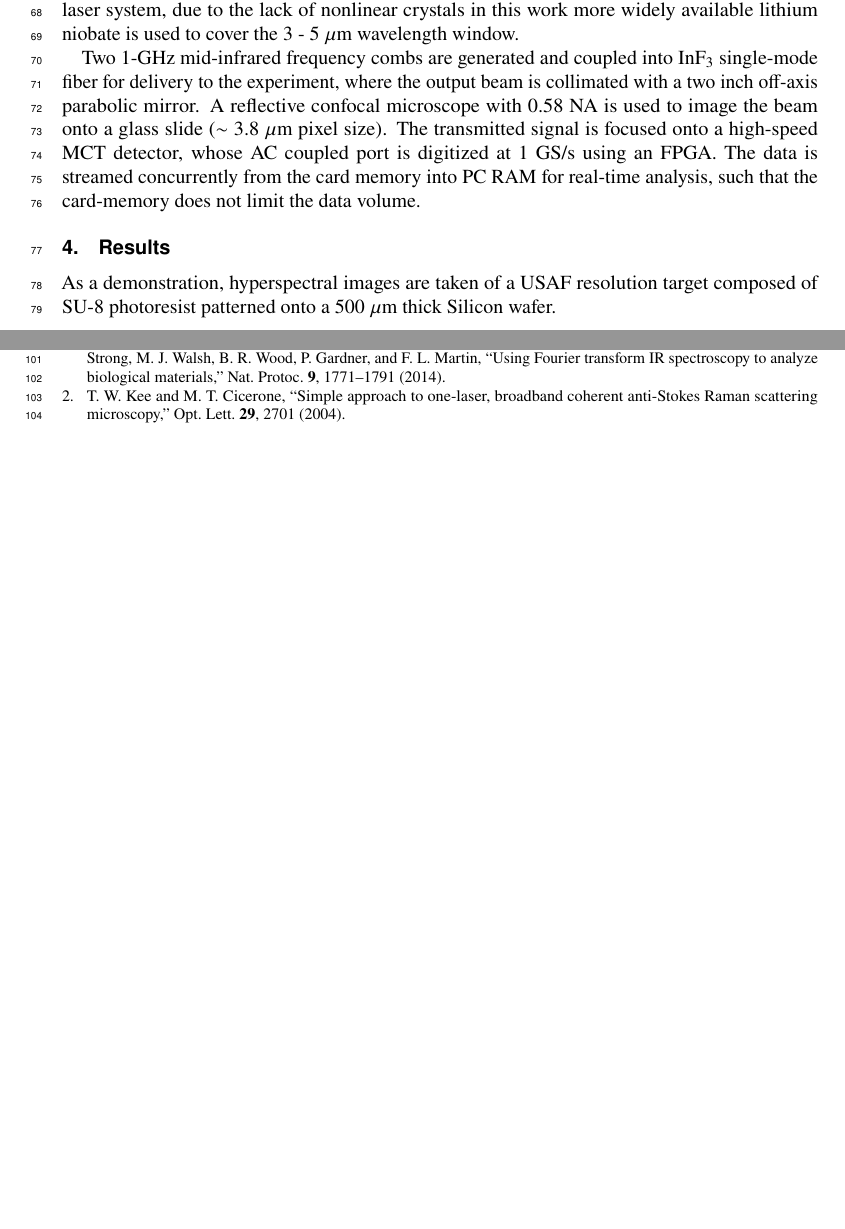
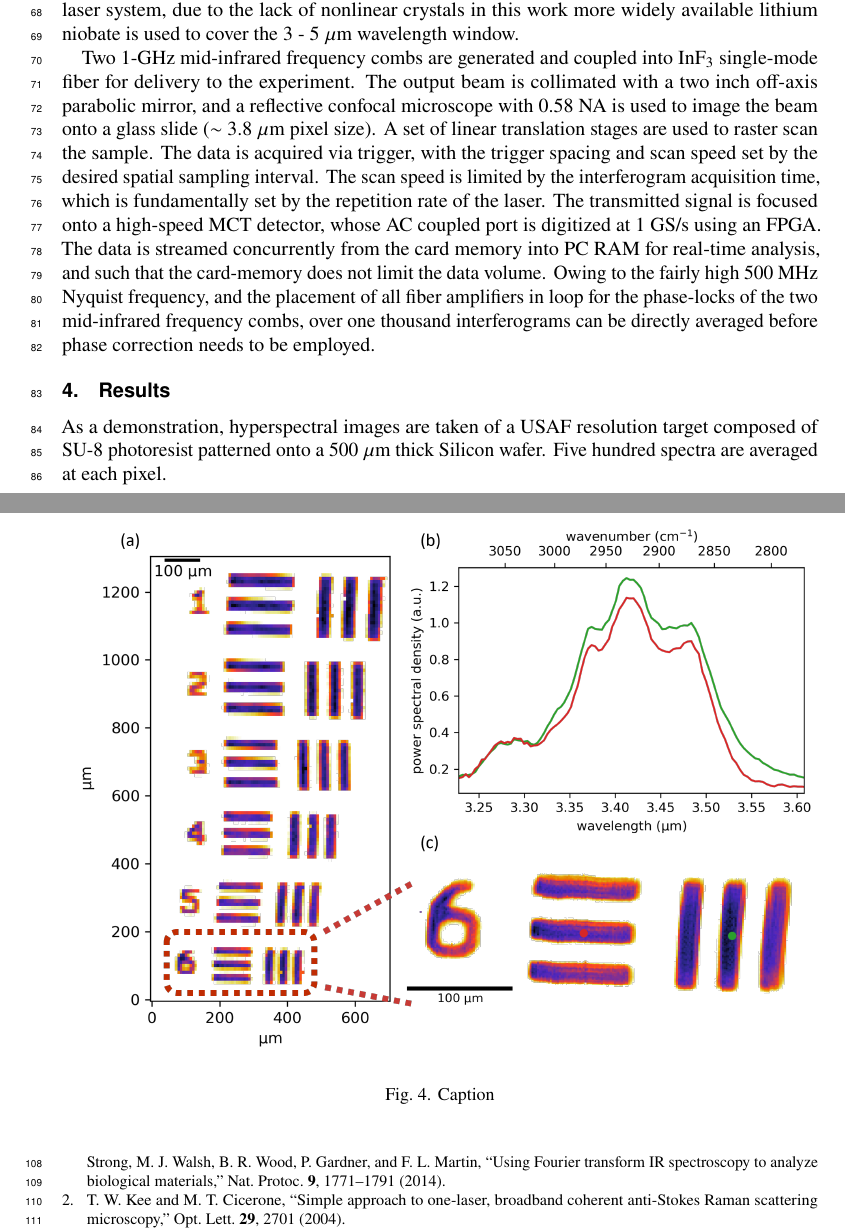
Before and after one commit to peter-chang62/1-GHz-MIR-Microscopy-Paper, a LaTeX document (Optica-template.tex): two parts of pages 3 and 4 of 7 before the commit and two parts of pages 3 and 5 of 7 after it, joined at a grey line, cut so that both start at the same text, the shorter picture padded with empty space. Compiled offline with pdfLaTeX.

Commit message:
latest: added some stuff I think was missing to the experiment (methods) section

```diff
--- a/Optica-template.tex
+++ b/Optica-template.tex
@@ -80,11 +80,11 @@ Shown in Fig. \ref{fig:spectrum_in_setup}, to compensate for the low conversion
     \label{fig:setup}
 \end{figure}
 
-Two 1-GHz mid-infrared frequency combs are generated and coupled into $\mathrm{InF_3}$ single-mode fiber for delivery to the experiment, where the output beam is collimated with a two inch off-axis parabolic mirror. A reflective confocal microscope with 0.58 NA is used to image the beam onto a glass slide ($\sim$~3.8 $\mathrm{\mu m}$ pixel size). The transmitted signal is focused onto a high-speed MCT detector, whose AC coupled port is digitized at 1 GS/s using an FPGA. The data is streamed concurrently from the card memory into PC RAM for real-time analysis, such that the card-memory does not limit the data volume.
+Two 1-GHz mid-infrared frequency combs are generated and coupled into $\mathrm{InF_3}$ single-mode fiber for delivery to the experiment. The output beam is collimated with a two inch off-axis parabolic mirror, and a reflective confocal microscope with 0.58 NA is used to image the beam onto a glass slide ($\sim$~3.8 $\mathrm{\mu m}$ pixel size). A set of linear translation stages are used to raster scan the sample. The data is acquired via trigger, with the trigger spacing and scan speed set by the desired spatial sampling interval. The scan speed is limited by the interferogram acquisition time, which is fundamentally set by the repetition rate of the laser. The transmitted signal is focused onto a high-speed MCT detector, whose AC coupled port is digitized at 1 GS/s using an FPGA. The data is streamed concurrently from the card memory into PC RAM for real-time analysis, and such that the card-memory does not limit the data volume. Owing to the fairly high 500 MHz Nyquist frequency, and the placement of all fiber amplifiers in loop for the phase-locks of the two mid-infrared frequency combs, over one thousand interferograms can be directly averaged before phase correction needs to be employed.
 
 \section{Results}
 
-As a demonstration, hyperspectral images are taken of a USAF resolution target composed of SU-8 photoresist patterned onto a 500 $\mathrm{\mu m}$ thick Silicon wafer.
+As a demonstration, hyperspectral images are taken of a USAF resolution target composed of SU-8 photoresist patterned onto a 500 $\mathrm{\mu m}$ thick Silicon wafer. Five hundred spectra are averaged at each pixel.
 
 \begin{figure}[h]
     \centering
```
